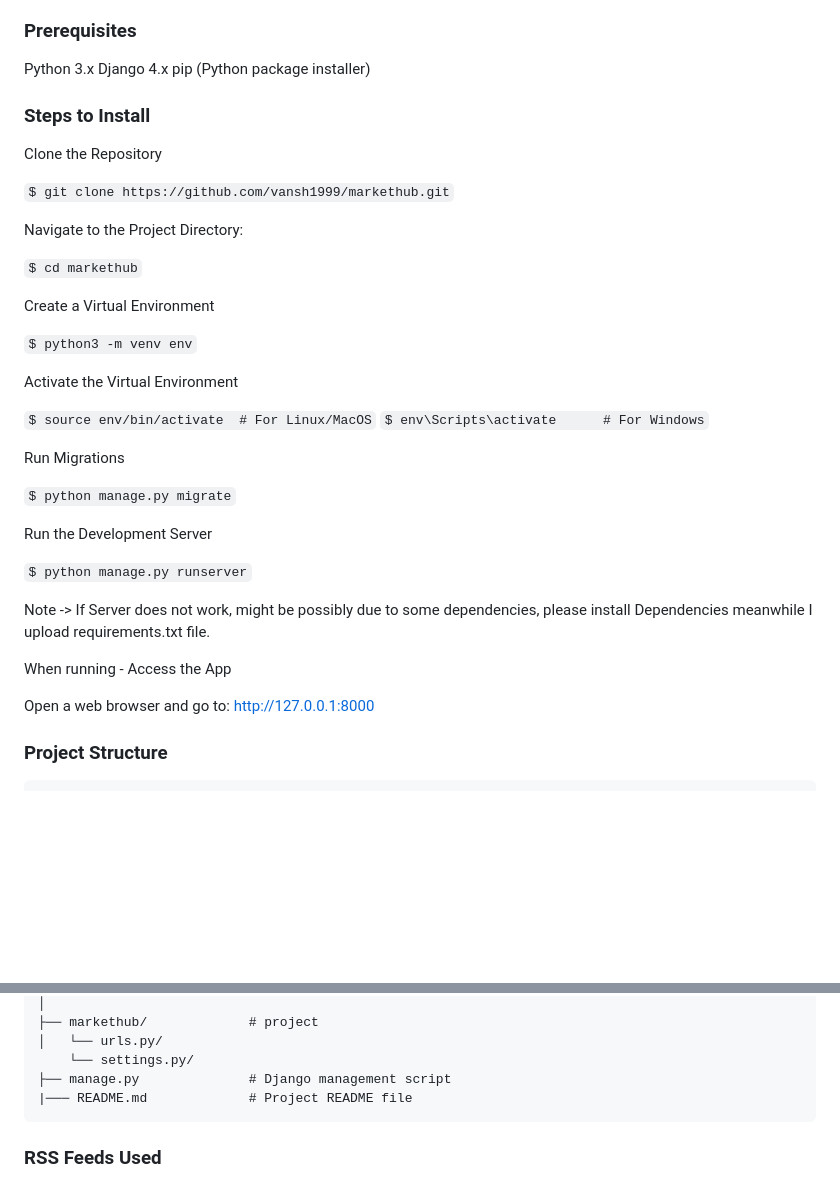
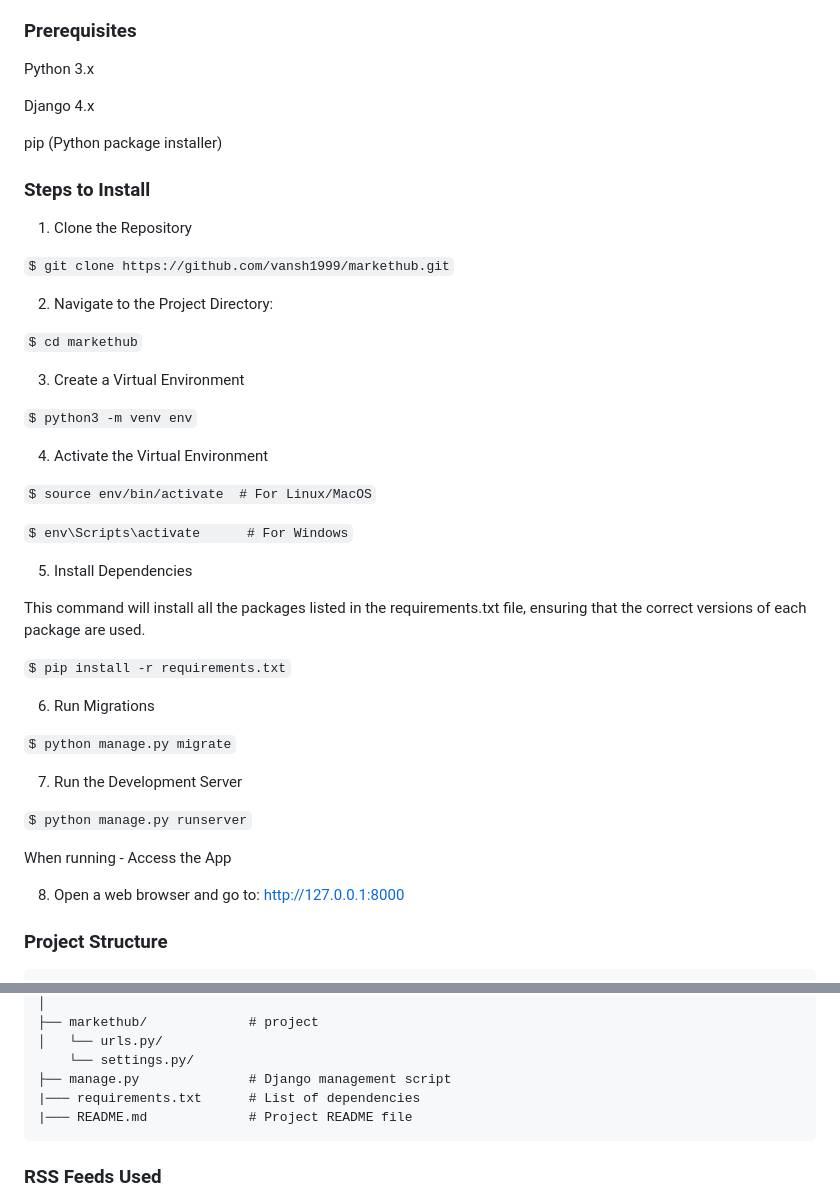
Before and after one commit to vansh1999/markethub-k8s-cluster-cicd-pipeline-jenkins, a Markdown page: README.md, 2 parts joined by grey strips. Drawn GitHub-style; blank space fills up the shorter version.

Commit message:
Update README.md -> adding requirements file github

````diff
--- a/README.md
+++ b/README.md
@@ -27,41 +27,48 @@ To get a copy of the project up and running on your local machine, follow these
 ### Prerequisites
 
 Python 3.x
+
 Django 4.x
+
 pip (Python package installer)
 
 ### Steps to Install
 
-Clone the Repository
+1. Clone the Repository
 
 ``` $ git clone https://github.com/vansh1999/markethub.git ```
 
-Navigate to the Project Directory:
+2. Navigate to the Project Directory:
 
 ``` $ cd markethub ```
 
-Create a Virtual Environment
+3. Create a Virtual Environment
 
 ``` $ python3 -m venv env ```
 
-Activate the Virtual Environment
+4. Activate the Virtual Environment
 
 ``` $ source env/bin/activate  # For Linux/MacOS ```
+
 ``` $ env\Scripts\activate      # For Windows ```
 
-Run Migrations
+5. Install Dependencies
+
+This command will install all the packages listed in the requirements.txt file, ensuring that the correct versions of each package are used.
+
+``` $ pip install -r requirements.txt ```
+
+6. Run Migrations
 
 ``` $ python manage.py migrate ```
 
-Run the Development Server
+7. Run the Development Server
 
 ``` $ python manage.py runserver ```
 
-Note -> If Server does not work, might be possibly due to some dependencies, please install Dependencies meanwhile I upload requirements.txt file.
-
 When running - Access the App
 
-Open a web browser and go to: http://127.0.0.1:8000
+8. Open a web browser and go to: http://127.0.0.1:8000
 
 ### Project Structure
 
@@ -80,6 +87,7 @@ markethub/
 │   └── urls.py/
     └── settings.py/
 ├── manage.py              # Django management script
+|─── requirements.txt      # List of dependencies
 |─── README.md             # Project README file
 ```
 
````
